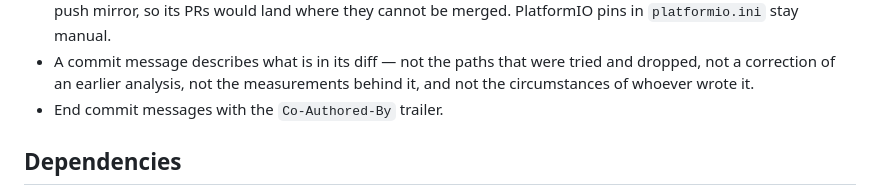
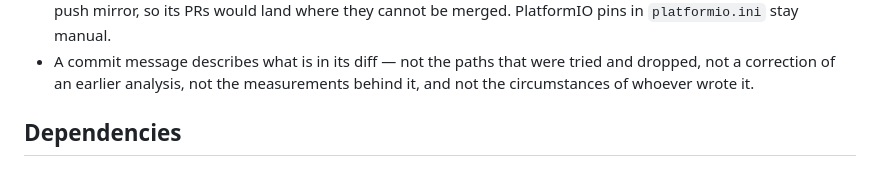
Before and after one commit to MrNoname3/CanSystems, a Markdown page: AGENTS.md, the part around the change. Drawn GitHub-style.

Commit message:
docs(agents): stop requiring the Co-Authored-By trailer
The rule asked every agent for a trailer naming a co-author the repo owner
does not ask for, and the tools that add it do so on their own anyway. What a
message has to say is one bullet up; who typed it is not part of that.

Co-Authored-By: Claude Opus 5 <noreply@anthropic.com>

```diff
--- a/AGENTS.md
+++ b/AGENTS.md
@@ -86,7 +86,6 @@ The build must stay **warning-clean under `-Wall -Wextra -Werror`** — keep it
 - A commit message describes what is in its diff — not the paths that were tried and dropped, not
   a correction of an earlier analysis, not the measurements behind it, and not the circumstances of
   whoever wrote it.
-- End commit messages with the `Co-Authored-By` trailer.
 
 ## Dependencies
 
```
